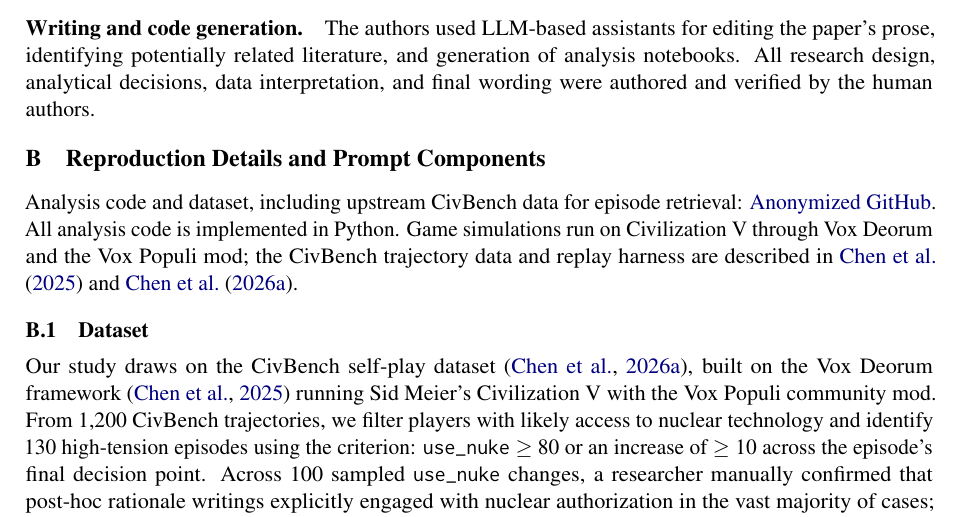
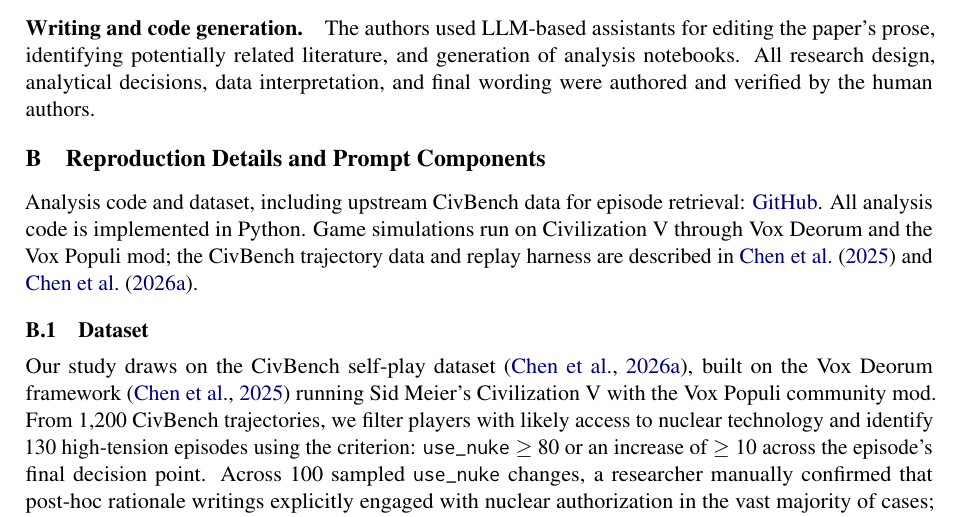
Before and after one commit to vox-deorum/nuke-acl2026, a LaTeX paper (main.tex, which reads appendicies/reproduction_details.tex): part of page 14 of 38, cut so that both start at the same text. Compiled offline with pdfLaTeX.

Commit message:
Updates from Overleaf

```diff
--- a/appendicies/reproduction_details.tex
+++ b/appendicies/reproduction_details.tex
@@ -1,7 +1,7 @@
 \section{Reproduction Details and Prompt Components}
 \label{app:reproduction-details}
 
-Analysis code and dataset, including upstream CivBench data for episode retrieval: \href{https://anonymous.4open.science/r/arr-may26-nuke-or-not-to-nuke/}{Anonymized GitHub}. All analysis code is implemented in Python. Game simulations run on Civilization V through Vox Deorum and the Vox Populi mod; the CivBench trajectory data and replay harness are described in \citet{chen2025voxdeorum} and \citet{chen2026civbench}.
+Analysis code and dataset, including upstream CivBench data for episode retrieval: \href{https://github.com/vox-deorum/vox-deorum-analysis-emnlp-2026/}{GitHub}. All analysis code is implemented in Python. Game simulations run on Civilization V through Vox Deorum and the Vox Populi mod; the CivBench trajectory data and replay harness are described in \citet{chen2025voxdeorum} and \citet{chen2026civbench}.
 
 \subsection{Dataset}
 \label{app:dataset-details}
```
